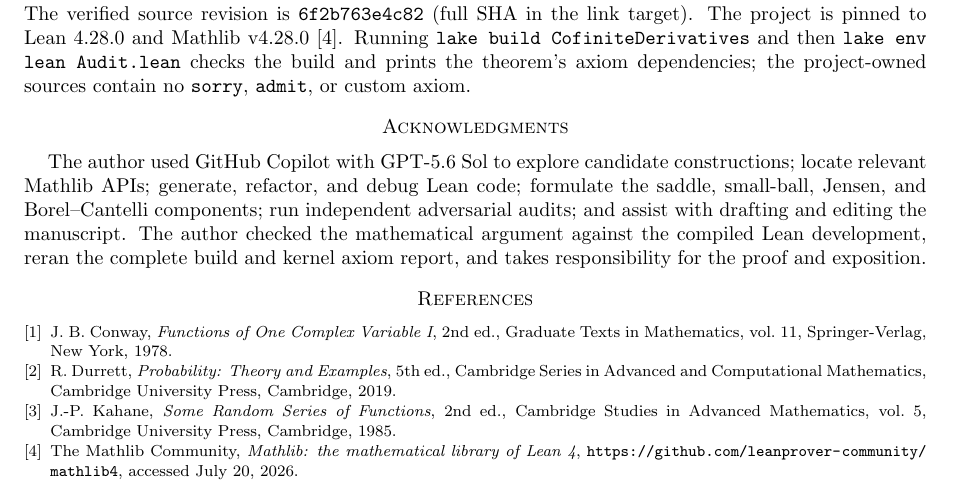
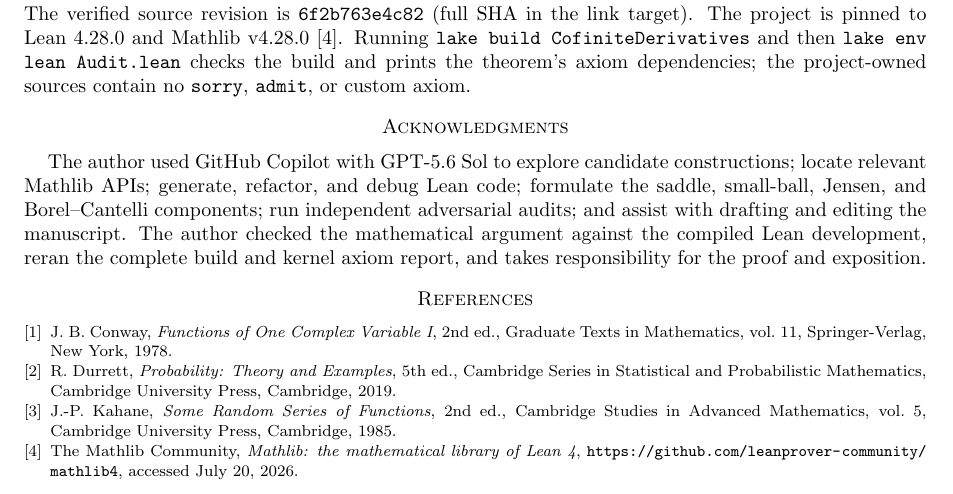
Before and after one commit to erichou1/cofinite-derivative-zeros, a LaTeX paper (paper.tex): part of page 4 of 4, cut so that both start at the same text. Compiled offline with pdfLaTeX.

```diff
--- a/paper.tex
+++ b/paper.tex
@@ -286,7 +286,7 @@
 \bibitem{Durrett}
 R. Durrett,
 \emph{Probability: Theory and Examples},
-5th ed., Cambridge Series in Advanced and Computational Mathematics, Cambridge University Press, Cambridge, 2019.
+5th ed., Cambridge Series in Statistical and Probabilistic Mathematics, Cambridge University Press, Cambridge, 2019.
 
 \bibitem{Kahane}
 J.-P. Kahane,
```
